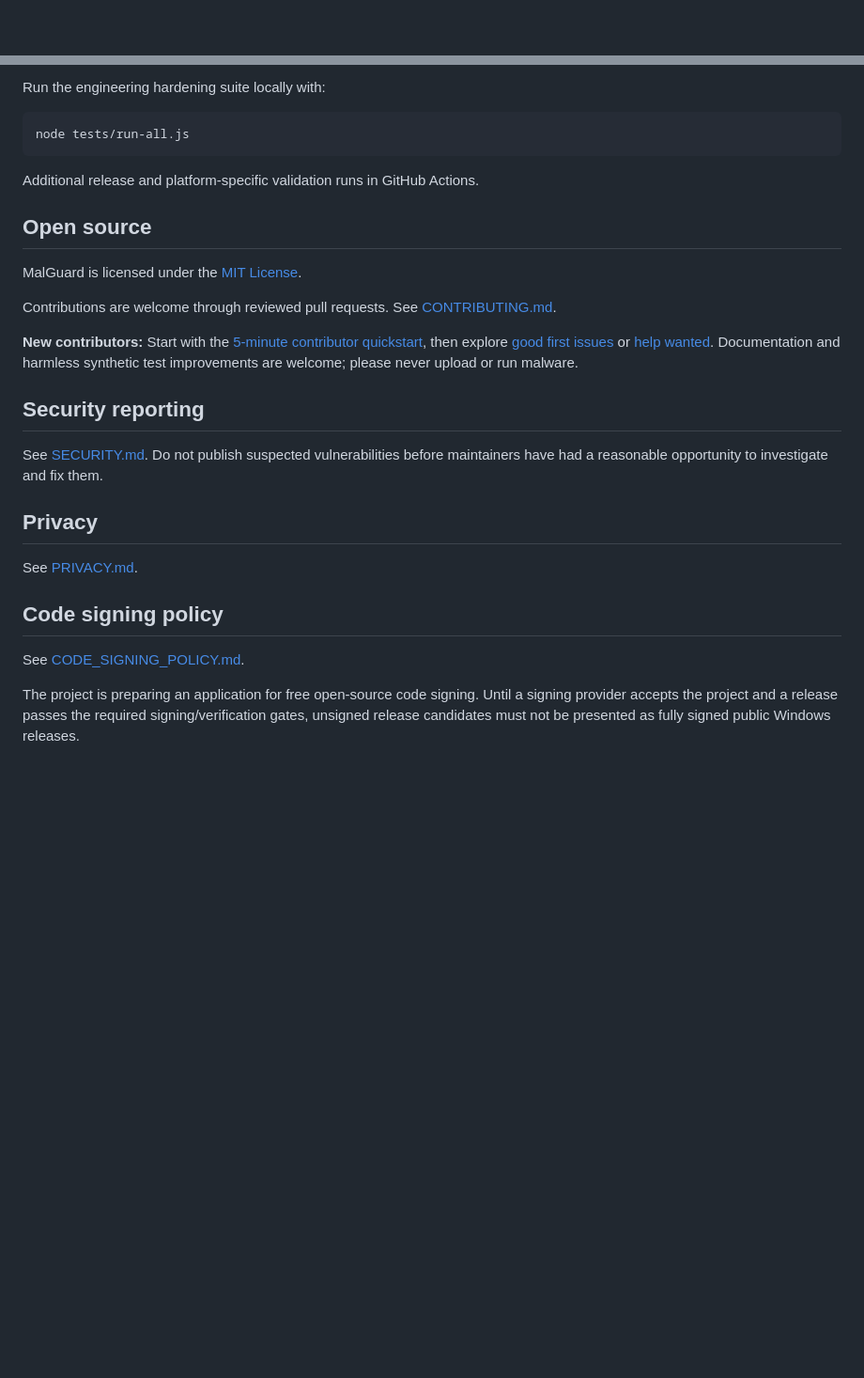
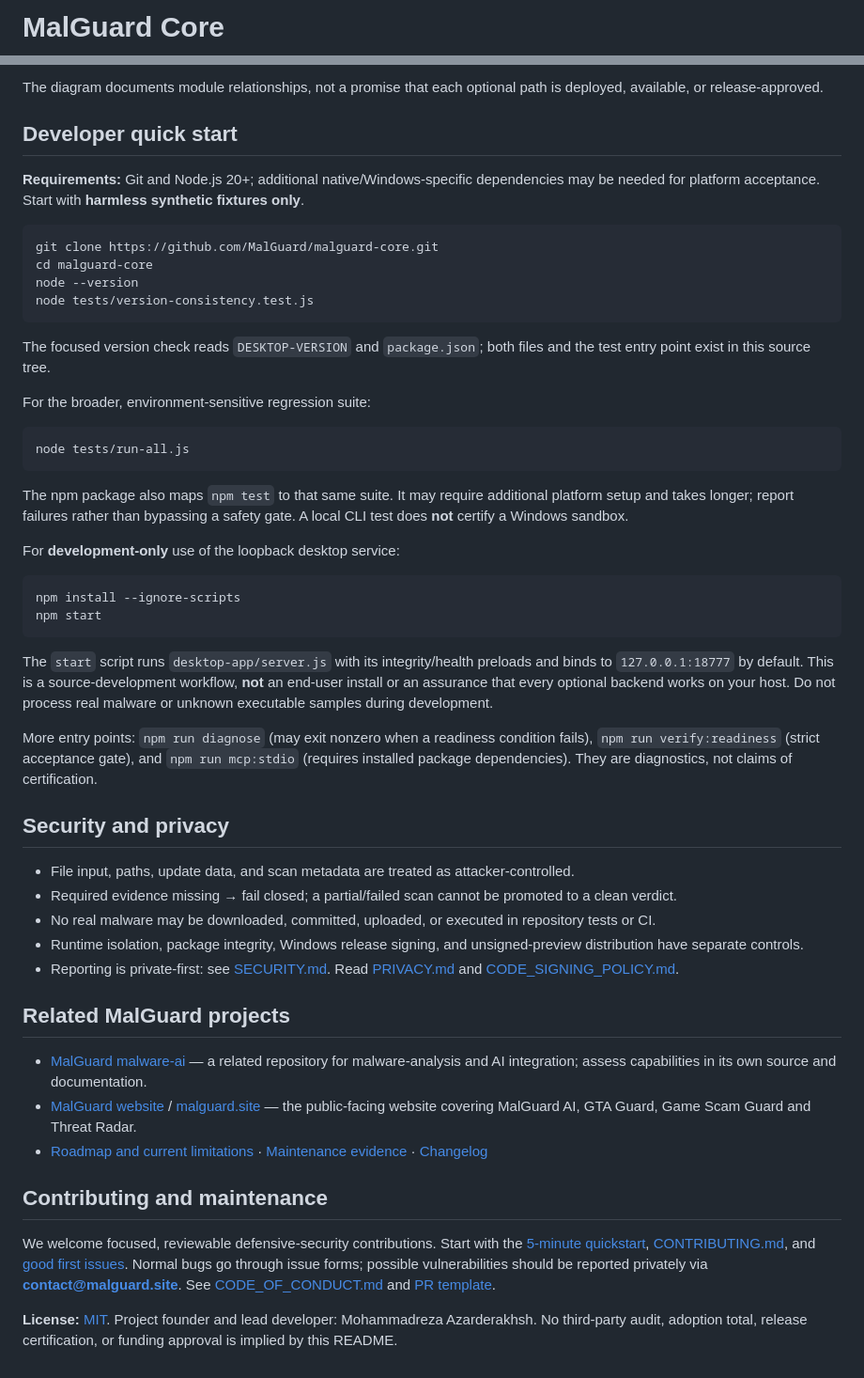
Before and after one commit to MalGuard/malguard-core, a Markdown page: README.md, 2 parts joined by grey strips. Shown at 94% size. GitHub-like rendering; blank space fills up the shorter version.

Commit message:
docs: explain MalGuard core architecture and source-verified quickstart

````diff
--- a/README.md
+++ b/README.md
@@ -1,2 +1,2 @@
-<div align="center">
+# MalGuard Core
 
@@ -32,30 +44,54 @@ Do not add, download, or execute real malware in this repository or its CI. Test
 
-Run the engineering hardening suite locally with:
+The diagram documents module relationships, not a promise that each optional path is deployed, available, or release-approved.
+
+## Developer quick start
+
+**Requirements:** Git and Node.js 20+; additional native/Windows-specific dependencies may be needed for platform acceptance. Start with **harmless synthetic fixtures only**.
+
+```bash
+git clone https://github.com/MalGuard/malguard-core.git
+cd malguard-core
+node --version
+node tests/version-consistency.test.js
+```
+
+The focused version check reads `DESKTOP-VERSION` and `package.json`; both files and the test entry point exist in this source tree.
+
+For the broader, environment-sensitive regression suite:
 
 ```bash
 node tests/run-all.js
 ```
 
-Additional release and platform-specific validation runs in GitHub Actions.
+The npm package also maps `npm test` to that same suite. It may require additional platform setup and takes longer; report failures rather than bypassing a safety gate. A local CLI test does **not** certify a Windows sandbox.
 
-## Open source
+For **development-only** use of the loopback desktop service:
 
-MalGuard is licensed under the [MIT License](LICENSE).
+```bash
+npm install --ignore-scripts
+npm start
+```
 
-Contributions are welcome through reviewed pull requests. See [CONTRIBUTING.md](CONTRIBUTING.md).
+The `start` script runs `desktop-app/server.js` with its integrity/health preloads and binds to `127.0.0.1:18777` by default. This is a source-development workflow, **not** an end-user install or an assurance that every optional backend works on your host. Do not process real malware or unknown executable samples during development.
 
-**New contributors:** Start with the [5-minute contributor quickstart](docs/CONTRIBUTOR_QUICKSTART.md), then explore [good first issues](https://github.com/MalGuard/malguard-core/issues?q=is%3Aissue+is%3Aopen+label%3A%22good+first+issue%22) or [help wanted](https://github.com/MalGuard/malguard-core/issues?q=is%3Aissue+is%3Aopen+label%3A%22help+wanted%22). Documentation and harmless synthetic test improvements are welcome; please never upload or run malware.
+More entry points: `npm run diagnose` (may exit nonzero when a readiness condition fails), `npm run verify:readiness` (strict acceptance gate), and `npm run mcp:stdio` (requires installed package dependencies). They are diagnostics, not claims of certification.
 
-## Security reporting
+## Security and privacy
 
-See [SECURITY.md](SECURITY.md). Do not publish suspected vulnerabilities before maintainers have had a reasonable opportunity to investigate and fix them.
+- File input, paths, update data, and scan metadata are treated as attacker-controlled.
+- Required evidence missing → fail closed; a partial/failed scan cannot be promoted to a clean verdict.
+- No real malware may be downloaded, committed, uploaded, or executed in repository tests or CI.
+- Runtime isolation, package integrity, Windows release signing, and unsigned-preview distribution have separate controls.
+- Reporting is private-first: see [SECURITY.md](SECURITY.md). Read [PRIVACY.md](PRIVACY.md) and [CODE_SIGNING_POLICY.md](CODE_SIGNING_POLICY.md).
 
-## Privacy
+## Related MalGuard projects
 
-See [PRIVACY.md](PRIVACY.md).
+- [MalGuard malware-ai](https://github.com/MalGuard/malware-ai) — a related repository for malware-analysis and AI integration; assess capabilities in its own source and documentation.
+- [MalGuard website](https://github.com/MalGuard/malguard.github.io) / [malguard.site](https://malguard.site/) — the public-facing website covering MalGuard AI, GTA Guard, Game Scam Guard and Threat Radar.
+- [Roadmap and current limitations](docs/ROADMAP.md) · [Maintenance evidence](docs/MAINTAINER_EVIDENCE.md) · [Changelog](CHANGELOG.md)
 
-## Code signing policy
+## Contributing and maintenance
 
-See [CODE_SIGNING_POLICY.md](CODE_SIGNING_POLICY.md).
+We welcome focused, reviewable defensive-security contributions. Start with the [5-minute quickstart](docs/CONTRIBUTOR_QUICKSTART.md), [CONTRIBUTING.md](CONTRIBUTING.md), and [good first issues](https://github.com/MalGuard/malguard-core/issues?q=is%3Aissue+is%3Aopen+label%3A%22good+first+issue%22). Normal bugs go through issue forms; possible vulnerabilities should be reported privately via **contact@malguard.site**. See [CODE_OF_CONDUCT.md](CODE_OF_CONDUCT.md) and [PR template](.github/PULL_REQUEST_TEMPLATE.md).
 
-The project is preparing an application for free open-source code signing. Until a signing provider accepts the project and a release passes the required signing/verification gates, unsigned release candidates must not be presented as fully signed public Windows releases.
+**License:** [MIT](LICENSE). Project founder and lead developer: Mohammadreza Azarderakhsh. No third-party audit, adoption total, release certification, or funding approval is implied by this README.
````
Also changed, not shown: other parts of README.md (+31 -19 lines).
